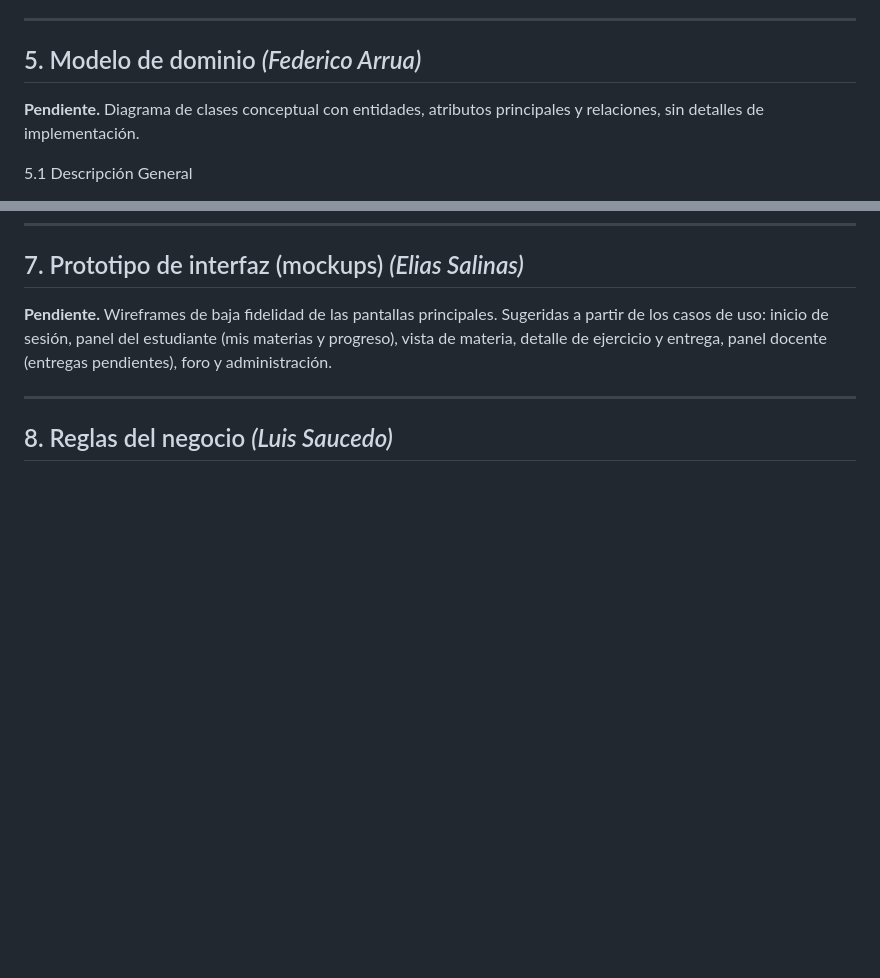
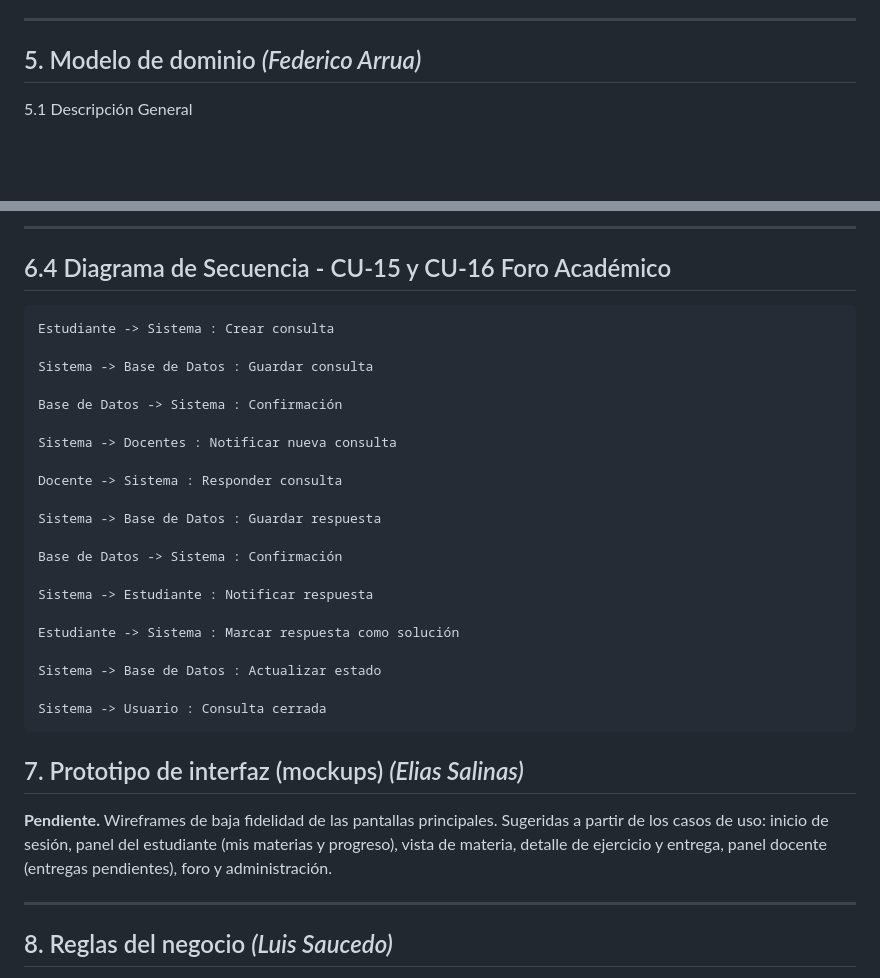
Before and after one commit to LucasPerez04/dev_study, a Markdown page: docs/trabajo_practico/analisis.md, 2 parts joined by grey strips. Drawn GitHub-style; blank space fills up the shorter version.

````diff
--- a/docs/trabajo_practico/analisis.md
+++ b/docs/trabajo_practico/analisis.md
@@ -239,8 +239,6 @@
 ---
 
 ## 5. Modelo de dominio *(Federico Arrua)*
-
-**Pendiente.** Diagrama de clases conceptual con entidades, atributos principales y relaciones, sin detalles de implementación.
 
 5.1 Descripción General
 
@@ -493,3 +570,30 @@ Docente -------> Respuesta
+---
+
+## 6.4 Diagrama de Secuencia - CU-15 y CU-16 Foro Académico
+
+```text
+Estudiante -> Sistema : Crear consulta
+
+Sistema -> Base de Datos : Guardar consulta
+
+Base de Datos -> Sistema : Confirmación
+
+Sistema -> Docentes : Notificar nueva consulta
+
+Docente -> Sistema : Responder consulta
+
+Sistema -> Base de Datos : Guardar respuesta
+
+Base de Datos -> Sistema : Confirmación
+
+Sistema -> Estudiante : Notificar respuesta
+
+Estudiante -> Sistema : Marcar respuesta como solución
+
+Sistema -> Base de Datos : Actualizar estado
+
+Sistema -> Usuario : Consulta cerrada
+```
 
 ## 7. Prototipo de interfaz (mockups) *(Elias Salinas)*
 
````
Also changed, not shown: other parts of docs/trabajo_practico/analisis.md (+80 -1 lines).
